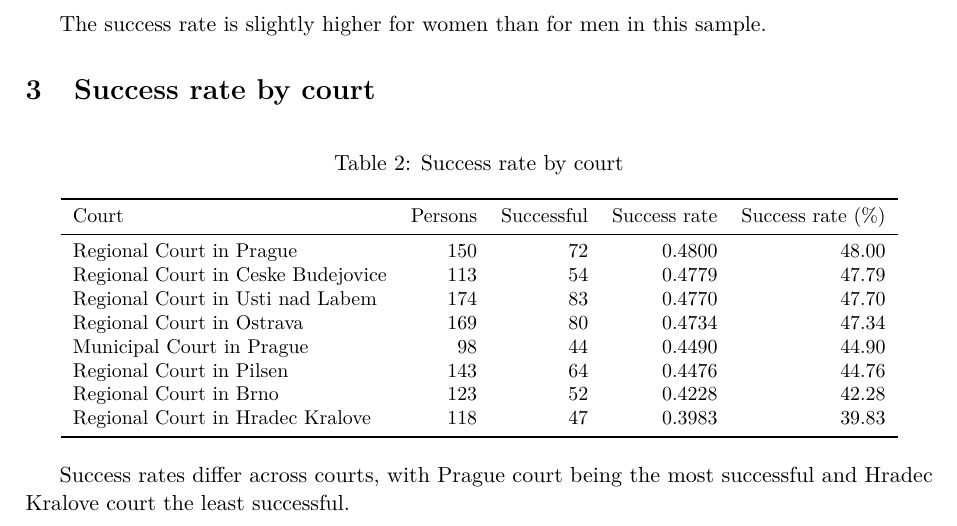
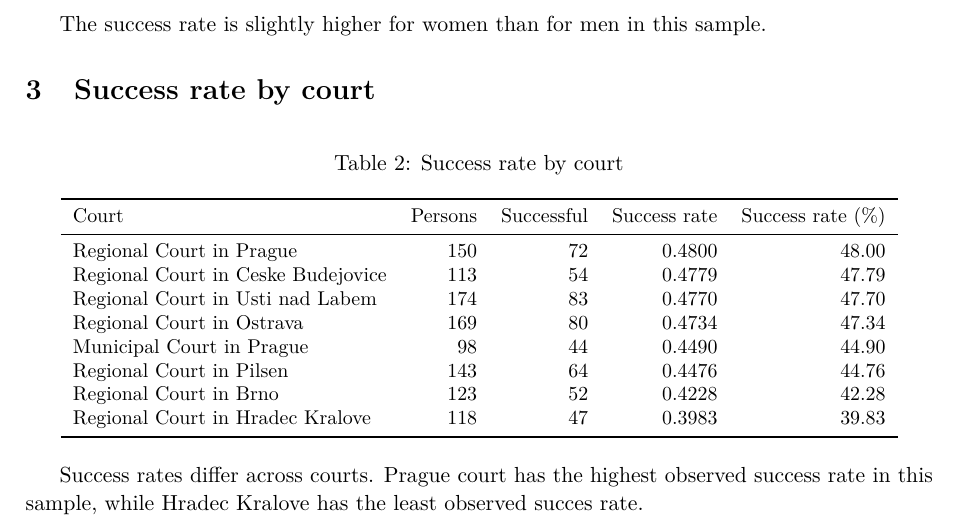
Before and after one commit to Chrasts/insolvency-success-analysis, a LaTeX document (report/report.tex): part of page 1 of 2, cut so that both start at the same text. Compiled offline with pdfLaTeX.

Commit message:
Add files via upload

```diff
--- a/report/report.tex
+++ b/report/report.tex
@@ -69,7 +69,7 @@ Regional Court in Hradec Kralove   & 118 & 47 & 0.3983 & 39.83 \\
 \end{tabular}
 \end{table}
 
-Success rates differ across courts, with Prague court being the most successful and Hradec Kralove court the least successful.
+Success rates differ across courts. Prague court has the highest observed success rate in this sample, while Hradec Kralove has the least observed succes rate.
 
 \newpage
 
```
Also changed, not shown: report/report.pdf.
